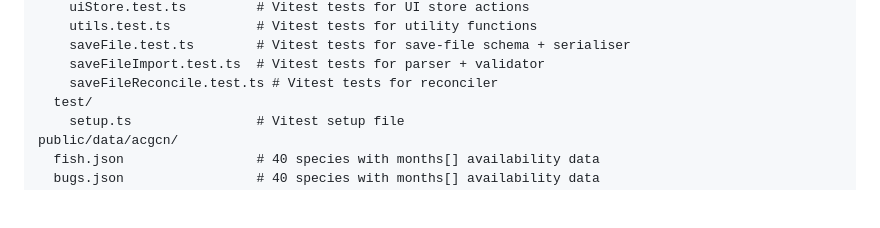
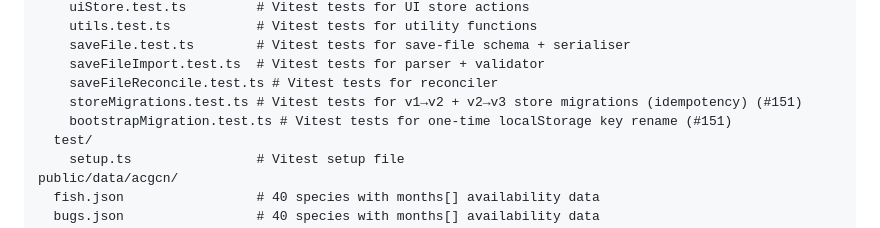
Before and after one commit to jacuzzicoding/animalcrossingwebapp, a Markdown page: CLAUDE.md, the part around the change. GitHub-like rendering; blank space fills up the shorter version.

Commit message:
docs(CLAUDE.md): add storeMigrations.test.ts + bootstrapMigration.test.ts to file structure
Both files were added in PR #151 (migration test coverage, 2026-06-11) but were
not reflected in the lib section of the file structure listing. Each guards the
documented zero-data-loss migration path for pre-v0.7 users.

```diff
--- a/CLAUDE.md
+++ b/CLAUDE.md
@@ -161,6 +161,8 @@ src/
     saveFile.test.ts        # Vitest tests for save-file schema + serialiser
     saveFileImport.test.ts  # Vitest tests for parser + validator
     saveFileReconcile.test.ts # Vitest tests for reconciler
+    storeMigrations.test.ts # Vitest tests for v1→v2 + v2→v3 store migrations (idempotency) (#151)
+    bootstrapMigration.test.ts # Vitest tests for one-time localStorage key rename (#151)
   test/
     setup.ts                # Vitest setup file
 public/data/acgcn/
```
